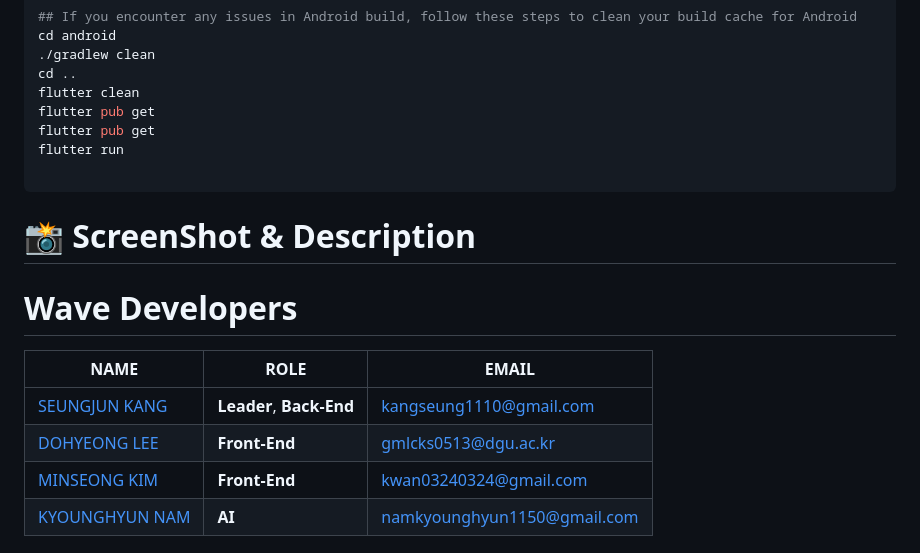
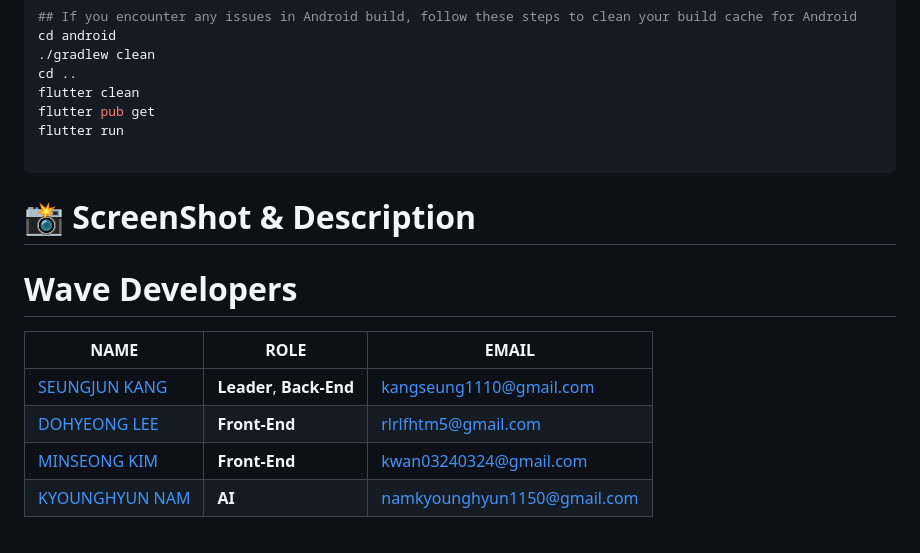
Before and after one commit to GDSC-DGU/2024-SolutionChallenge-Wave-Frontend, a Markdown page: README.md, the part around the change. GitHub-like rendering.

````diff
--- a/README.md
+++ b/README.md
@@ -78,7 +78,6 @@ cd android
 cd ..
 flutter clean
 flutter pub get
-flutter pub get
 flutter run
 
 ```
@@ -92,7 +91,7 @@ flutter run
 | NAME                                           | ROLE           | EMAIL                         |
 |------------------------------------------------|----------------|-------------------------------|
 | [SEUNGJUN KANG](https://github.com/jjuuuunnii) |**Leader**, **Back-End**       | kangseung1110@gmail.com       |
-| [DOHYEONG LEE](https://github.com/puretension) | **Front-End**      | gmlcks0513@dgu.ac.kr          |
+| [DOHYEONG LEE](https://github.com/puretension) | **Front-End**      | rlrlfhtm5@gmail.com          |
 | [MINSEONG KIM](https://github.com/minseong0324)| **Front-End**      | kwan03240324@gmail.com        |
 | [KYOUNGHYUN NAM](https://github.com/Oneourbefore) | **AI** | namkyounghyun1150@gmail.com   |
 
````
